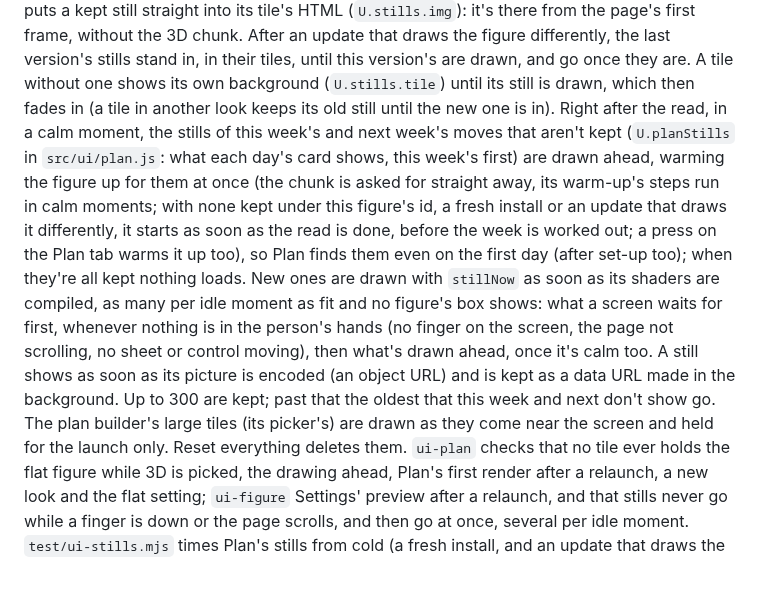
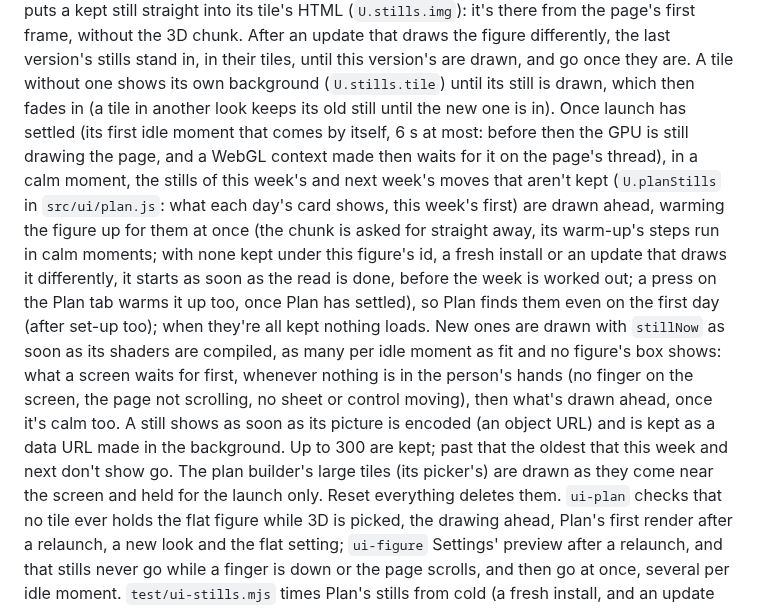
Before and after one commit to ShadowsDistant/gradient-health, a Markdown page: docs/DEVELOPING.md, the part around the change. GitHub-like rendering; blank space fills up the shorter version.

Commit message:
DEVELOPING: stills ahead start once launch has settled
Co-Authored-By: Claude Opus 5.5 <noreply@anthropic.com>
Claude-Session: https://claude.ai/code/session_01EgKEMKkhtCMxP2KQ3Z2Lhp

```diff
--- a/docs/DEVELOPING.md
+++ b/docs/DEVELOPING.md
@@ -467,19 +467,22 @@ tile's HTML (`U.stills.img`): it's there from the page's first frame, without th
 update that draws the figure differently, the last version's stills stand in, in their tiles, until
 this version's are drawn, and go once they are. A tile without one shows its own background
 (`U.stills.tile`) until its still is drawn, which then fades in (a tile in another look keeps its
-old still until the new one is in). Right after the read, in a calm moment, the stills of this
-week's and next week's moves that aren't kept (`U.planStills` in `src/ui/plan.js`: what each day's
-card shows, this week's first) are drawn ahead, warming the figure up for them at once (the chunk is
-asked for straight away, its warm-up's steps run in calm moments; with none kept under this figure's
-id, a fresh install or an update that draws it differently, it starts as soon as the read is done,
-before the week is worked out; a press on the Plan tab warms it up too), so Plan finds them even on
-the first day (after set-up too); when they're all kept nothing loads. New ones are drawn with `stillNow` as soon as its shaders are compiled, as many per idle
-moment as fit and no figure's box shows: what a screen waits for first, whenever nothing is in the
-person's hands (no finger on the screen, the page not scrolling, no sheet or control moving), then
-what's drawn ahead, once it's calm too. A still shows as soon as its picture is encoded (an object
-URL) and is kept as a data URL made in the background. Up to 300 are kept; past that the oldest
-that this week and next don't show go. The plan builder's large tiles (its picker's) are drawn as
-they come near the screen and held for the launch only. Reset everything deletes them. `ui-plan`
+old still until the new one is in). Once launch has settled (its first idle moment that comes by
+itself, 6 s at most: before then the GPU is still drawing the page, and a WebGL context made then
+waits for it on the page's thread), in a calm moment, the stills of this week's and next week's
+moves that aren't kept (`U.planStills` in `src/ui/plan.js`: what each day's card shows, this week's
+first) are drawn ahead, warming the figure up for them at once (the chunk is asked for straight
+away, its warm-up's steps run in calm moments; with none kept under this figure's id, a fresh
+install or an update that draws it differently, it starts as soon as the read is done, before the
+week is worked out; a press on the Plan tab warms it up too, once Plan has settled), so Plan finds
+them even on the first day (after set-up too); when they're all kept nothing loads. New ones are
+drawn with `stillNow` as soon as its shaders are compiled, as many per idle moment as fit and no
+figure's box shows: what a screen waits for first, whenever nothing is in the person's hands (no
+finger on the screen, the page not scrolling, no sheet or control moving), then what's drawn ahead,
+once it's calm too. A still shows as soon as its picture is encoded (an object URL) and is kept as
+a data URL made in the background. Up to 300 are kept; past that the oldest that this week and next
+don't show go. The plan builder's large tiles (its picker's) are drawn as they come near the screen
+and held for the launch only. Reset everything deletes them. `ui-plan`
 checks that no tile ever holds the flat figure while 3D is picked, the drawing ahead, Plan's first
 render after a relaunch, a new look and the flat setting; `ui-figure` Settings' preview after a
 relaunch, and that stills never go while a finger is down or the page scrolls, and then go at once,
```
